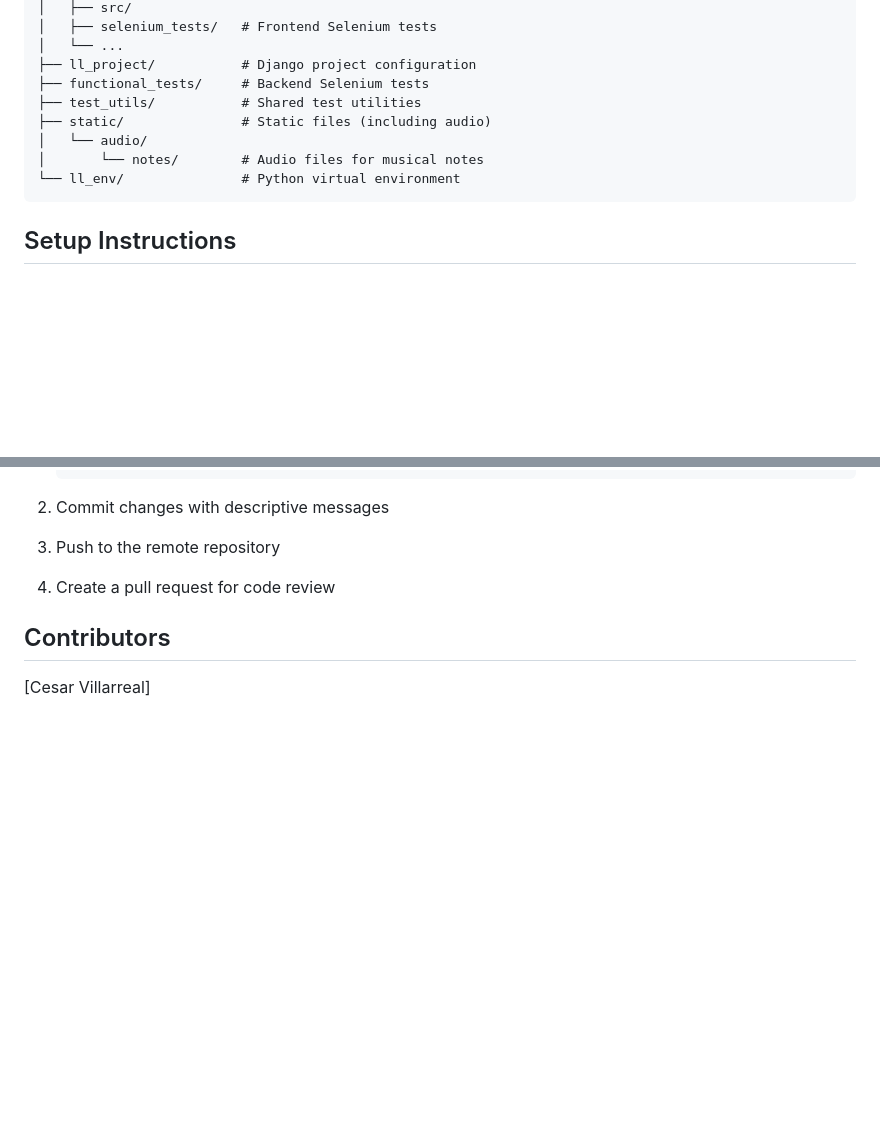
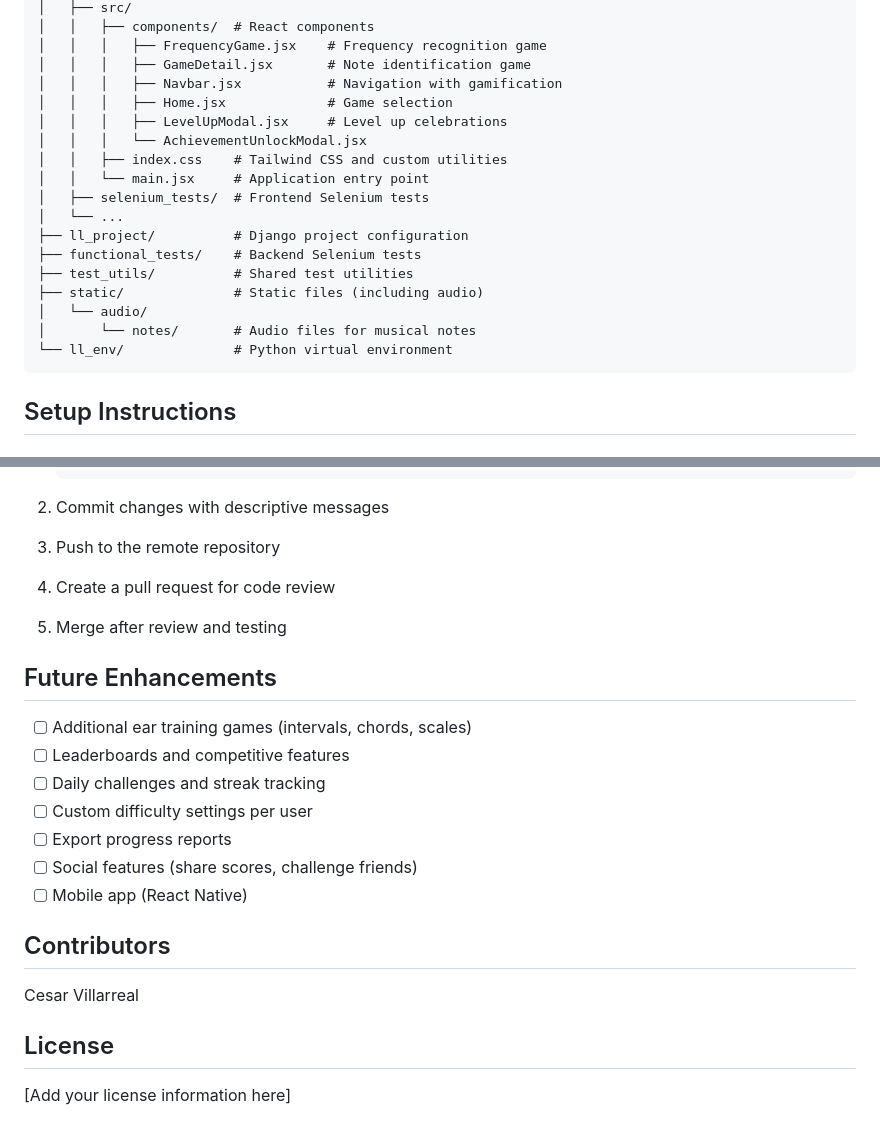
Before and after one commit to Cesar6060/Ear_Tune, a Markdown page: README.md, 2 parts joined by grey strips. Rendered like a GitHub page; blank space fills up the shorter version.

````diff
--- a/README.md
+++ b/README.md
@@ -36,13 +69,22 @@ Ear_Tune/
 │   ├── src/
-│   ├── selenium_tests/   # Frontend Selenium tests
+│   │   ├── components/  # React components
+│   │   │   ├── FrequencyGame.jsx    # Frequency recognition game
+│   │   │   ├── GameDetail.jsx       # Note identification game
+│   │   │   ├── Navbar.jsx           # Navigation with gamification
+│   │   │   ├── Home.jsx             # Game selection
+│   │   │   ├── LevelUpModal.jsx     # Level up celebrations
+│   │   │   └── AchievementUnlockModal.jsx
+│   │   ├── index.css    # Tailwind CSS and custom utilities
+│   │   └── main.jsx     # Application entry point
+│   ├── selenium_tests/  # Frontend Selenium tests
 │   └── ...
-├── ll_project/           # Django project configuration
-├── functional_tests/     # Backend Selenium tests
-├── test_utils/           # Shared test utilities
-├── static/               # Static files (including audio)
+├── ll_project/          # Django project configuration
+├── functional_tests/    # Backend Selenium tests
+├── test_utils/          # Shared test utilities
+├── static/              # Static files (including audio)
 │   └── audio/
-│       └── notes/        # Audio files for musical notes
-└── ll_env/               # Python virtual environment
+│       └── notes/       # Audio files for musical notes
+└── ll_env/              # Python virtual environment
 ```
 
 ## Setup Instructions
@@ -132,7 +218,22 @@ We use feature branches for development and testing:
 2. Commit changes with descriptive messages
 3. Push to the remote repository
 4. Create a pull request for code review
+5. Merge after review and testing
+
+## Future Enhancements
+
+- [ ] Additional ear training games (intervals, chords, scales)
+- [ ] Leaderboards and competitive features
+- [ ] Daily challenges and streak tracking
+- [ ] Custom difficulty settings per user
+- [ ] Export progress reports
+- [ ] Social features (share scores, challenge friends)
+- [ ] Mobile app (React Native)
 
 ## Contributors
 
-[Cesar Villarreal]
+Cesar Villarreal
+
+## License
+
+[Add your license information here]
````
Also changed, not shown: other parts of README.md (+85 -8 lines).
